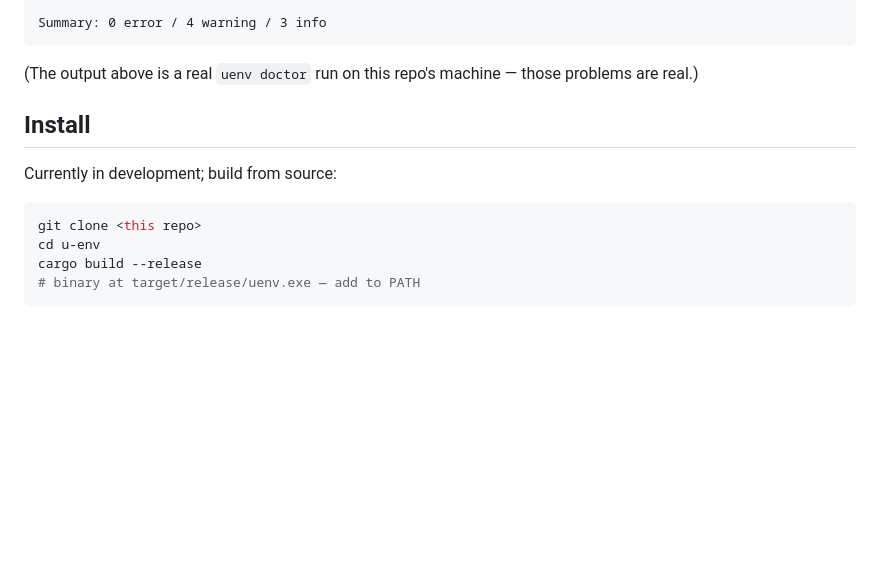
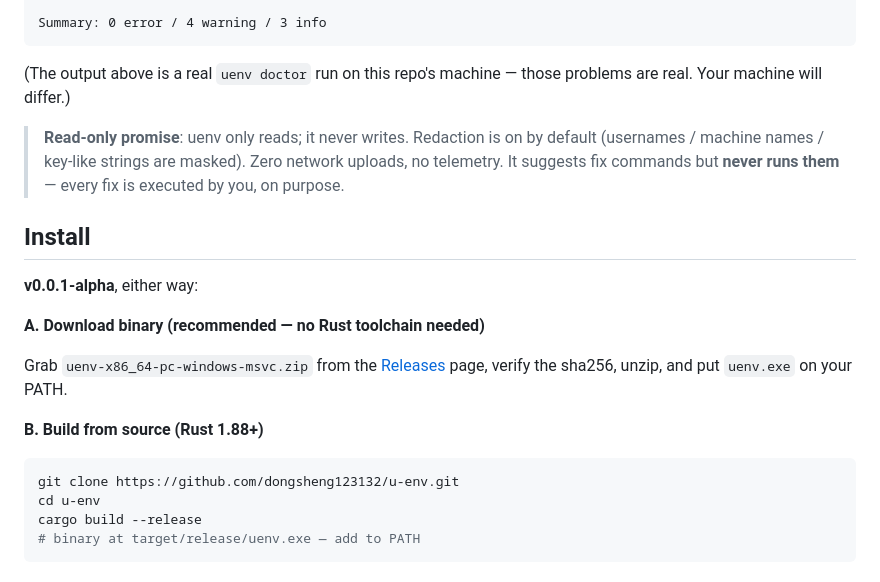
Before and after one commit to dongsheng123132/u-env, a Markdown page: README.en.md, the part around the change. Rendered like a GitHub page; blank space fills up the shorter version.

Commit message:
发布面准备：双语 README 安装段(下载优先)+只读承诺；Cargo 仓库地址已指 u-env；docs/11 标记开放

````diff
--- a/README.en.md
+++ b/README.en.md
@@ -22,14 +22,26 @@ $ uenv doctor --project .
 Summary: 0 error / 4 warning / 3 info
 ```
 
-(The output above is a real `uenv doctor` run on this repo's machine — those problems are real.)
+(The output above is a real `uenv doctor` run on this repo's machine — those problems are real. Your machine will differ.)
+
+> **Read-only promise**: uenv only reads; it never writes. Redaction is on by default
+> (usernames / machine names / key-like strings are masked). Zero network uploads, no telemetry.
+> It suggests fix commands but **never runs them** — every fix is executed by you, on purpose.
 
 ## Install
 
-Currently in development; build from source:
+**v0.0.1-alpha**, either way:
+
+**A. Download binary (recommended — no Rust toolchain needed)**
+
+Grab `uenv-x86_64-pc-windows-msvc.zip` from the
+[Releases](https://github.com/dongsheng123132/u-env/releases) page, verify the sha256,
+unzip, and put `uenv.exe` on your PATH.
+
+**B. Build from source (Rust 1.88+)**
 
 ```bash
-git clone <this repo>
+git clone https://github.com/dongsheng123132/u-env.git
 cd u-env
 cargo build --release
 # binary at target/release/uenv.exe — add to PATH
````
Also changed, not shown: README.md (+13 -3 lines), docs/11-浏览器玩法-立项方案.md (+1 -1 lines).
